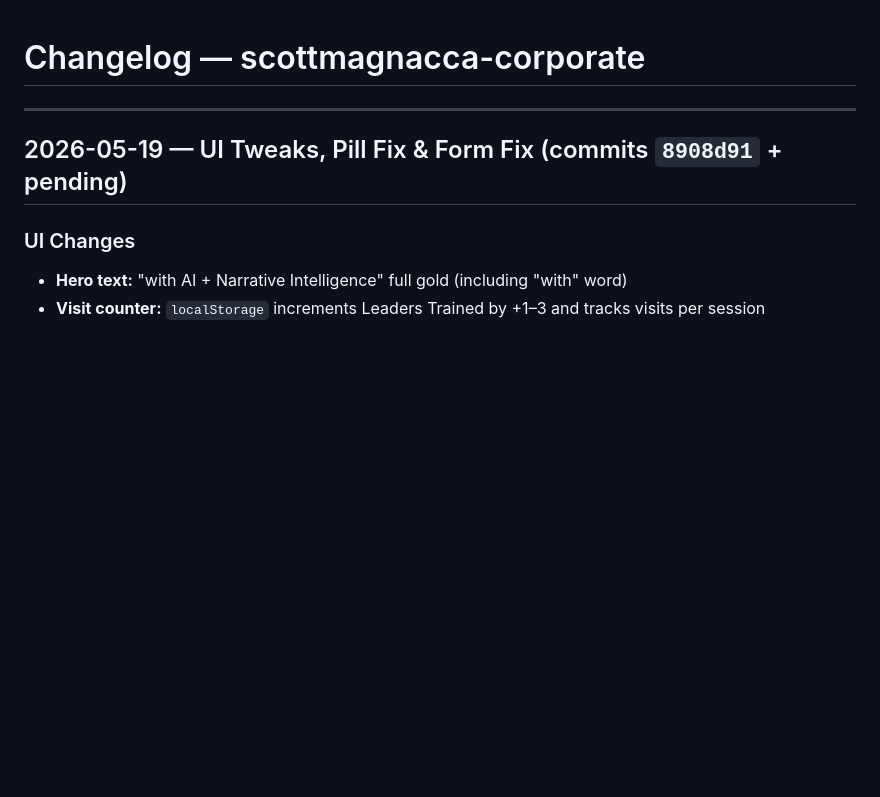
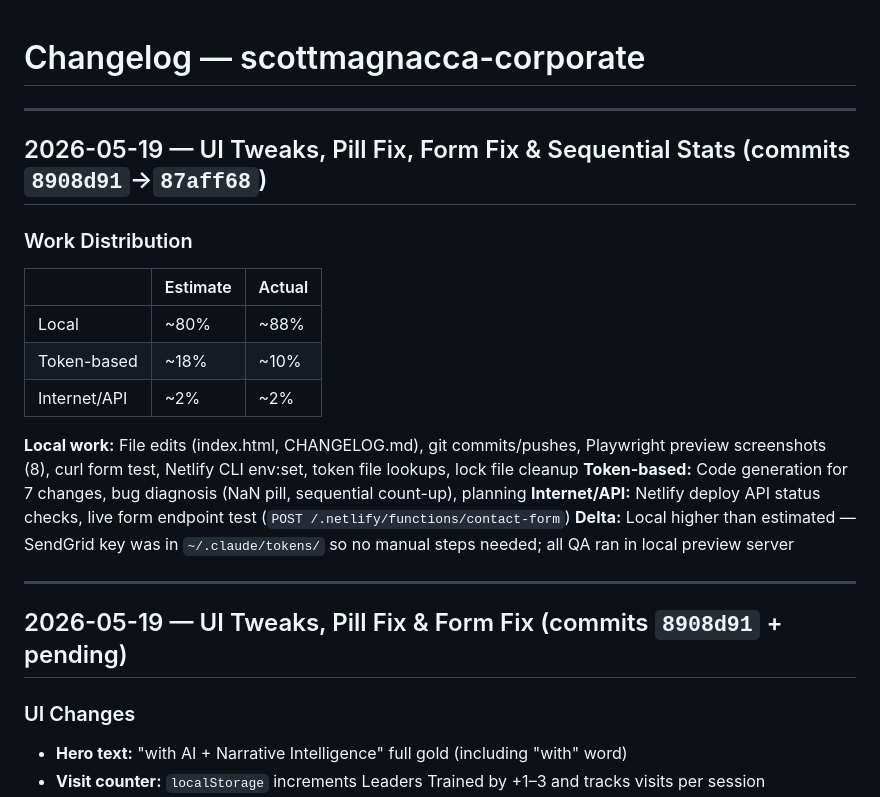
Before and after one commit to smagnacca/scottmagnacca-corporate, a Markdown page: CHANGELOG.md, the part around the change. Drawn GitHub-style; blank space fills up the shorter version.

Commit message:
Add work distribution tracking to session changelog
Co-Authored-By: Claude Sonnet 4.6 <noreply@anthropic.com>

```diff
--- a/CHANGELOG.md
+++ b/CHANGELOG.md
@@ -1,4 +1,20 @@
 # Changelog — scottmagnacca-corporate
+
+---
+
+## 2026-05-19 — UI Tweaks, Pill Fix, Form Fix & Sequential Stats (commits `8908d91`→`87aff68`)
+
+### Work Distribution
+| | Estimate | Actual |
+|---|---|---|
+| Local | ~80% | ~88% |
+| Token-based | ~18% | ~10% |
+| Internet/API | ~2% | ~2% |
+
+**Local work:** File edits (index.html, CHANGELOG.md), git commits/pushes, Playwright preview screenshots (8), curl form test, Netlify CLI env:set, token file lookups, lock file cleanup
+**Token-based:** Code generation for 7 changes, bug diagnosis (NaN pill, sequential count-up), planning
+**Internet/API:** Netlify deploy API status checks, live form endpoint test (`POST /.netlify/functions/contact-form`)
+**Delta:** Local higher than estimated — SendGrid key was in `~/.claude/tokens/` so no manual steps needed; all QA ran in local preview server
 
 ---
 
```
